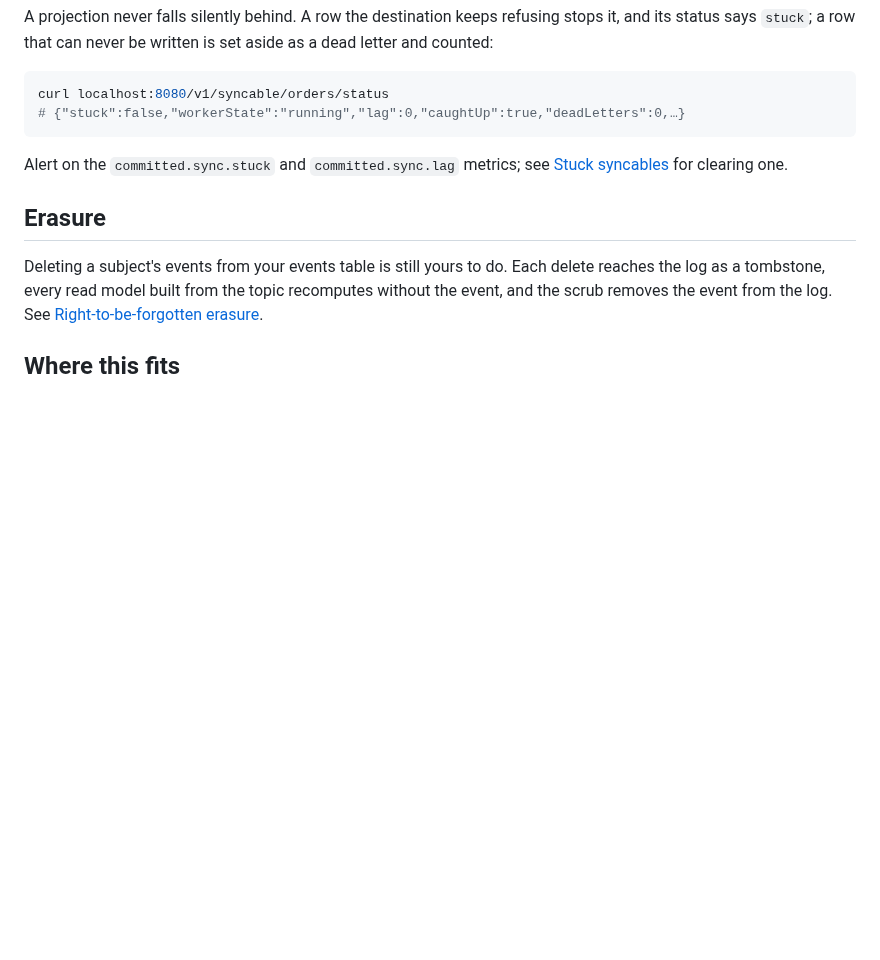
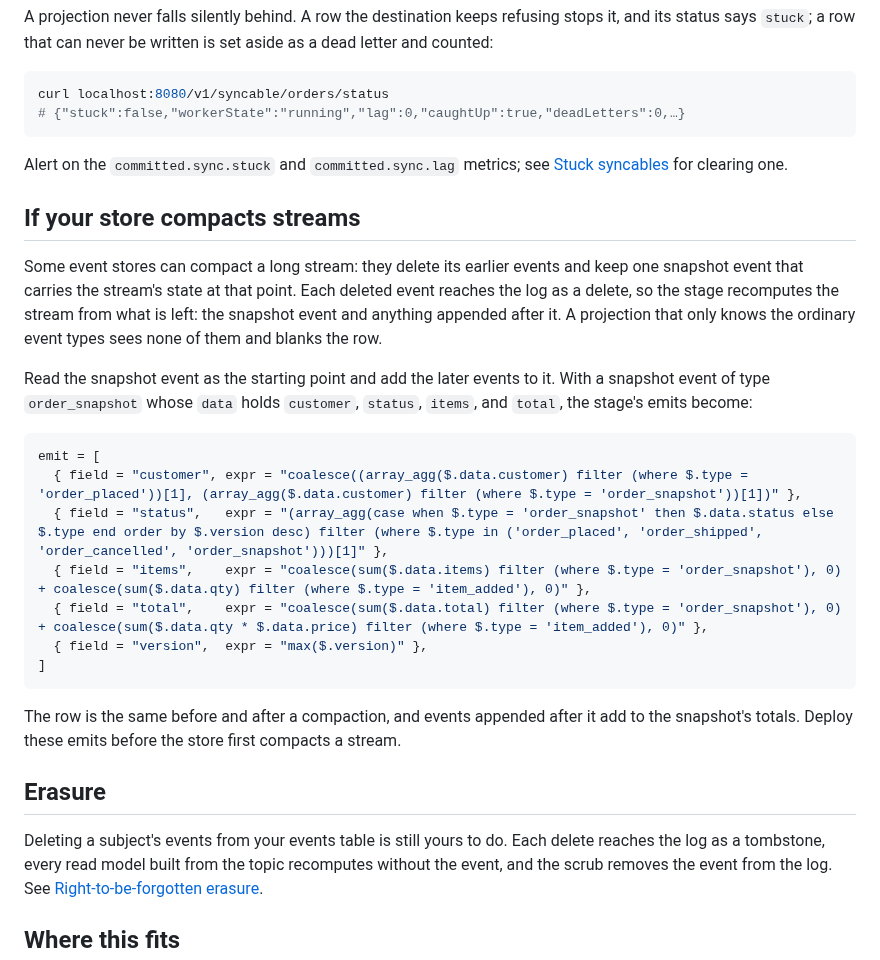
Before and after one commit to committeddb/committed, a Markdown page: docs/recipes/event-store-read-models.md, the part around the change. Rendered like a GitHub page; blank space fills up the shorter version.

Commit message:
Add a stream-compaction section to the event-store recipe

````diff
--- a/docs/recipes/event-store-read-models.md
+++ b/docs/recipes/event-store-read-models.md
@@ -205,6 +205,33 @@ curl localhost:8080/v1/syncable/orders/status
 Alert on the `committed.sync.stuck` and `committed.sync.lag` metrics; see
 [Stuck syncables](../operations/stuck-syncables.md) for clearing one.
 
+## If your store compacts streams
+
+Some event stores can compact a long stream: they delete its earlier events
+and keep one snapshot event that carries the stream's state at that point.
+Each deleted event reaches the log as a delete, so the stage recomputes the
+stream from what is left: the snapshot event and anything appended after it.
+A projection that only knows the ordinary event types sees none of them and
+blanks the row.
+
+Read the snapshot event as the starting point and add the later events to it.
+With a snapshot event of type `order_snapshot` whose `data` holds `customer`,
+`status`, `items`, and `total`, the stage's emits become:
+
+```toml
+emit = [
+  { field = "customer", expr = "coalesce((array_agg($.data.customer) filter (where $.type = 'order_placed'))[1], (array_agg($.data.customer) filter (where $.type = 'order_snapshot'))[1])" },
+  { field = "status",   expr = "(array_agg(case when $.type = 'order_snapshot' then $.data.status else $.type end order by $.version desc) filter (where $.type in ('order_placed', 'order_shipped', 'order_cancelled', 'order_snapshot')))[1]" },
+  { field = "items",    expr = "coalesce(sum($.data.items) filter (where $.type = 'order_snapshot'), 0) + coalesce(sum($.data.qty) filter (where $.type = 'item_added'), 0)" },
+  { field = "total",    expr = "coalesce(sum($.data.total) filter (where $.type = 'order_snapshot'), 0) + coalesce(sum($.data.qty * $.data.price) filter (where $.type = 'item_added'), 0)" },
+  { field = "version",  expr = "max($.version)" },
+]
+```
+
+The row is the same before and after a compaction, and events appended after
+it add to the snapshot's totals. Deploy these emits before the store first
+compacts a stream.
+
 ## Erasure
 
 Deleting a subject's events from your events table is still yours to do.
````
